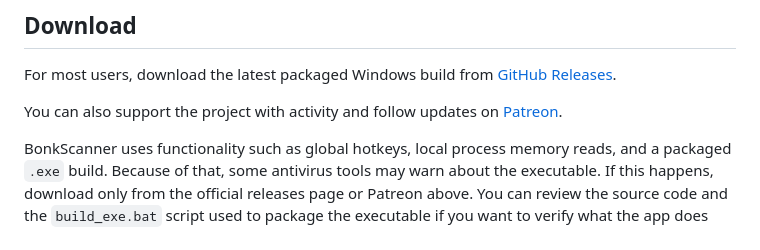
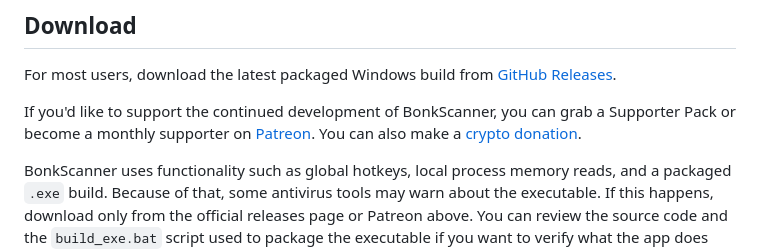
Before and after one commit to ALuiell/BonkScanner, a Markdown page: README.md, the part around the change. GitHub-like rendering.

Commit message:
docs: clarify project support options

```diff
--- a/README.md
+++ b/README.md
@@ -7,8 +7,10 @@ It observes the running game locally, evaluates each reset in real time, and can
 For most users, download the latest packaged Windows build from
 [GitHub Releases](https://github.com/ALuiell/BonkScanner/releases/latest).
 
-You can also support the project with activity and follow updates on
-[Patreon](https://www.patreon.com/cw/ALuiel).
+If you'd like to support the continued development of BonkScanner, you can grab a
+Supporter Pack or become a monthly supporter on
+[Patreon](https://www.patreon.com/cw/ALuiel). You can also make a
+[crypto donation](https://aluiell.github.io/BonkScanner/).
 
 BonkScanner uses functionality such as global hotkeys, local process memory reads,
 and a packaged `.exe` build. Because of that, some antivirus tools may warn about
```
